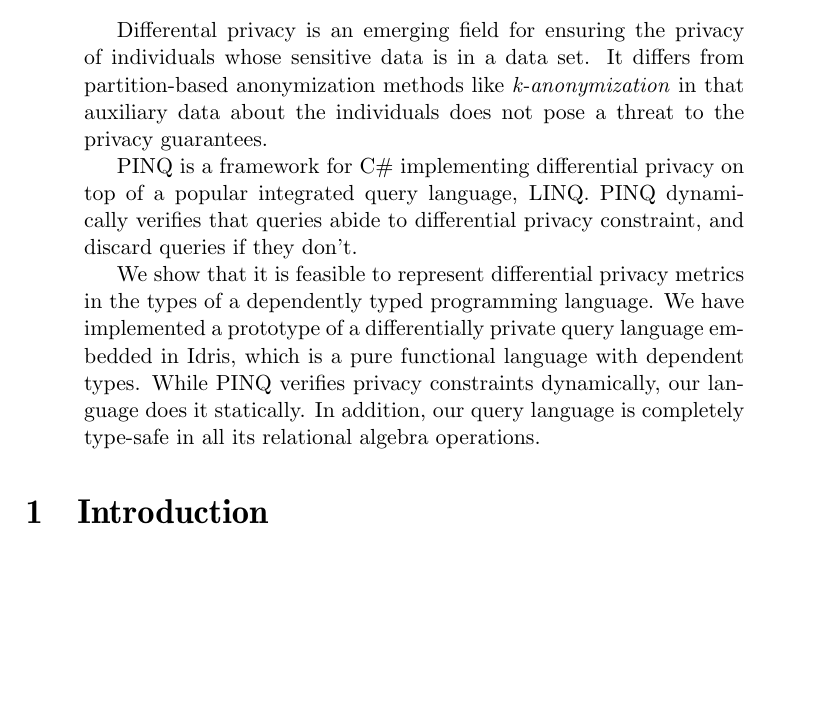
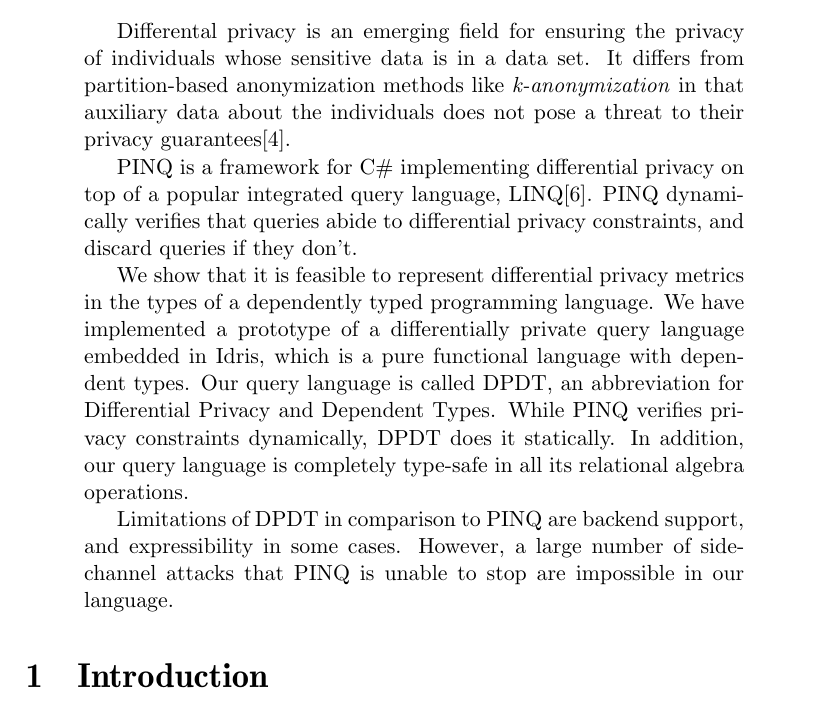
Before and after one commit to cassiebaer/ucph-msc-thesis-dpdt, a LaTeX paper (docs/main.tex): part of page 2 of 42, cut so that both start at the same text, the shorter picture padded with empty space. Compiled offline with pdfLaTeX.

Commit message:
Update abstract

```diff
--- a/docs/main.tex
+++ b/docs/main.tex
@@ -41,18 +41,21 @@
 \graphicspath{{assets/}}
 \begin{abstract}
 Differental privacy is an emerging field for ensuring the privacy of individuals whose sensitive data is in a data set.
-It differs from partition-based anonymization methods like \textit{k-anonymization} in that auxiliary data about the individuals does not pose a threat to the privacy guarantees.
+It differs from partition-based anonymization methods like \textit{k-anonymization} in that auxiliary data about the individuals does not pose a threat to their privacy guarantees\cite{ganta2008composition}.
 
-PINQ is a framework for C\# implementing differential privacy on top of a popular integrated query language, LINQ.
-PINQ dynamically verifies that queries abide to differential privacy constraint, and discard queries if they don't.
+PINQ is a framework for C\# implementing differential privacy on top of a popular integrated query language, LINQ\cite{conf/sigmod/McSherry09}.
+PINQ dynamically verifies that queries abide to differential privacy constraints, and discard queries if they don't.
 
 We show that it is feasible to represent differential privacy metrics in the types of a dependently typed programming language.
 We have implemented a prototype of a differentially private query language embedded in Idris, which is a pure functional language with dependent types.
-While PINQ verifies privacy constraints dynamically, our language does it statically.
+Our query language is called DPDT, an abbreviation for Differential Privacy and Dependent Types.
+While PINQ verifies privacy constraints dynamically, DPDT does it statically.
 In addition, our query language is completely type-safe in all its relational algebra operations.
+
+Limitations of DPDT in comparison to PINQ are backend support, and expressibility in some cases.
+However, a large number of side-channel attacks that PINQ is unable to stop are impossible in our language.
+
 \end{abstract}
-
-% TODO 1 : write an abstract
 
 \section{Introduction}\label{sec:introduction}
 
```
